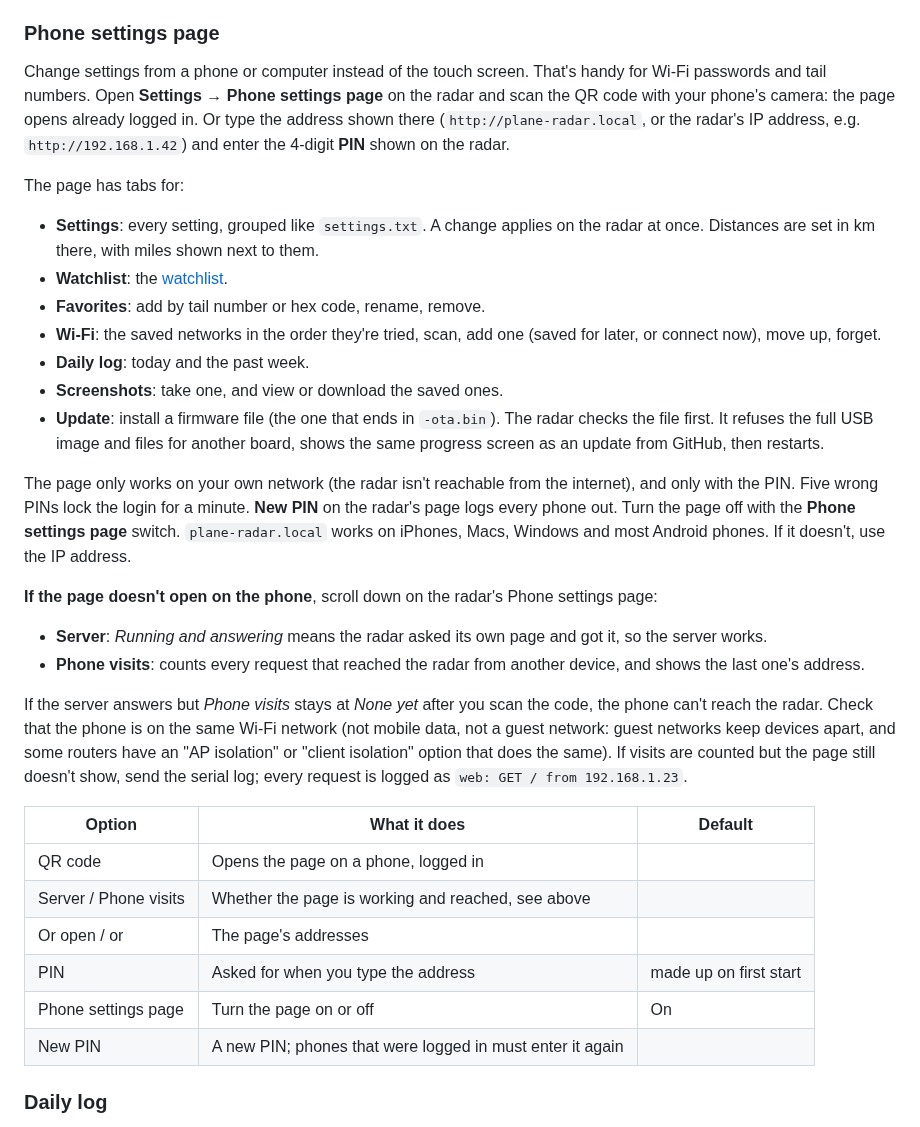
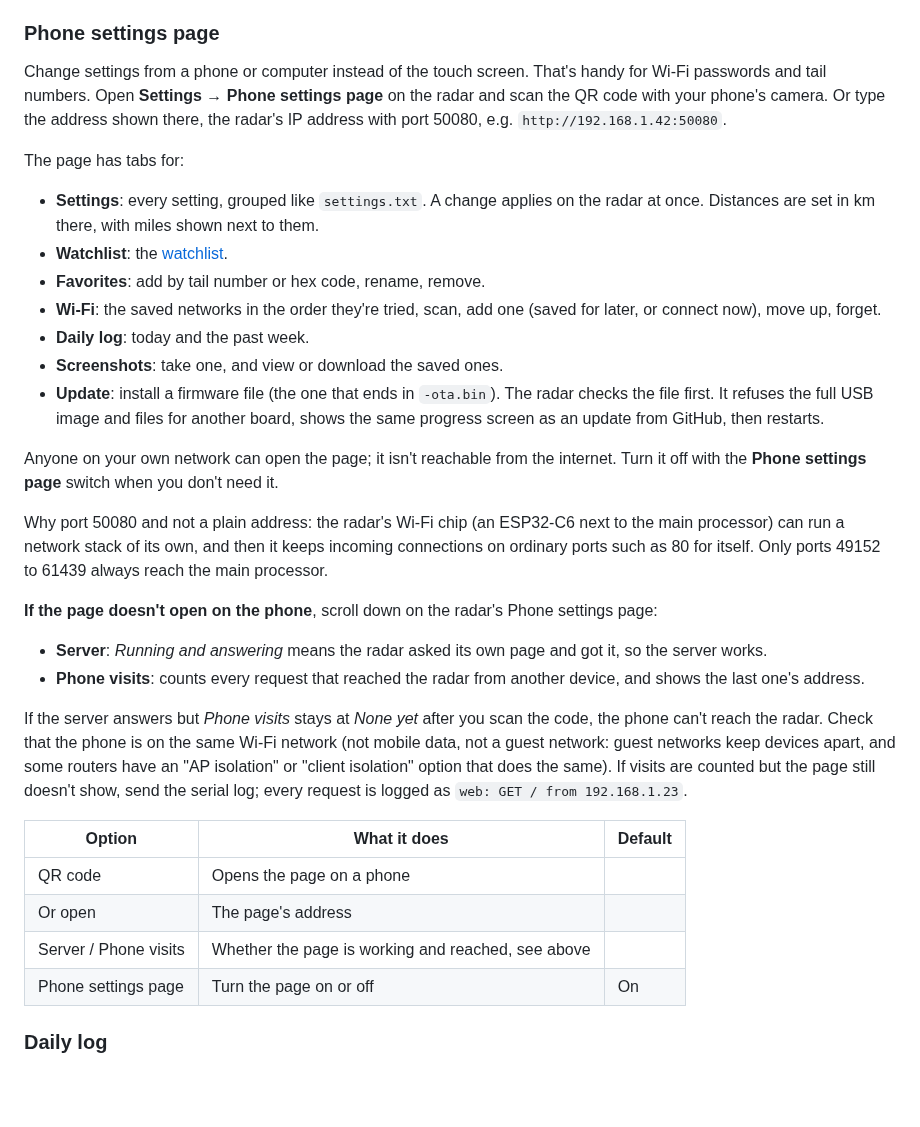
Before and after one commit to ShadowStacker/P4-Radar, a Markdown page: docs/USER_GUIDE.md, the part around the change. Rendered like a GitHub page; blank space fills up the shorter version.

```diff
--- a/docs/USER_GUIDE.md
+++ b/docs/USER_GUIDE.md
@@ -528,10 +528,9 @@ roughly what's on screen. To watch a wide area, zoom out.
 
 Change settings from a phone or computer instead of the touch screen. That's
 handy for Wi-Fi passwords and tail numbers. Open **Settings → Phone settings
-page** on the radar and scan the QR code with your phone's camera: the page
-opens already logged in. Or type the address shown there
-(`http://plane-radar.local`, or the radar's IP address, e.g.
-`http://192.168.1.42`) and enter the 4-digit **PIN** shown on the radar.
+page** on the radar and scan the QR code with your phone's camera. Or type
+the address shown there, the radar's IP address with port 50080, e.g.
+`http://192.168.1.42:50080`.
 
 The page has tabs for:
 
@@ -549,12 +548,14 @@ The page has tabs for:
   another board, shows the same progress screen as an update from GitHub, then
   restarts.
 
-The page only works on your own network (the radar isn't reachable from the
-internet), and only with the PIN. Five wrong PINs lock the login for a
-minute. **New PIN** on the radar's page logs every phone out. Turn the page
-off with the **Phone settings page** switch. `plane-radar.local` works on
-iPhones, Macs, Windows and most Android phones. If it doesn't, use the IP
-address.
+Anyone on your own network can open the page; it isn't reachable from the
+internet. Turn it off with the **Phone settings page** switch when you don't
+need it.
+
+Why port 50080 and not a plain address: the radar's Wi-Fi chip (an ESP32-C6
+next to the main processor) can run a network stack of its own, and then it
+keeps incoming connections on ordinary ports such as 80 for itself. Only
+ports 49152 to 61439 always reach the main processor.
 
 **If the page doesn't open on the phone**, scroll down on the radar's Phone
 settings page:
@@ -574,12 +575,10 @@ doesn't show, send the serial log; every request is logged as
 
 | Option | What it does | Default |
 |---|---|---|
-| QR code | Opens the page on a phone, logged in | |
+| QR code | Opens the page on a phone | |
+| Or open | The page's address | |
 | Server / Phone visits | Whether the page is working and reached, see above | |
-| Or open / or | The page's addresses | |
-| PIN | Asked for when you type the address | made up on first start |
 | Phone settings page | Turn the page on or off | On |
-| New PIN | A new PIN; phones that were logged in must enter it again | |
 
 ### Daily log
 
```
Also changed, not shown: CHANGELOG.md (+16 -1 lines), README.md (+1 -1 lines), docs/images/70_phone_qr.png, 15 other files.
